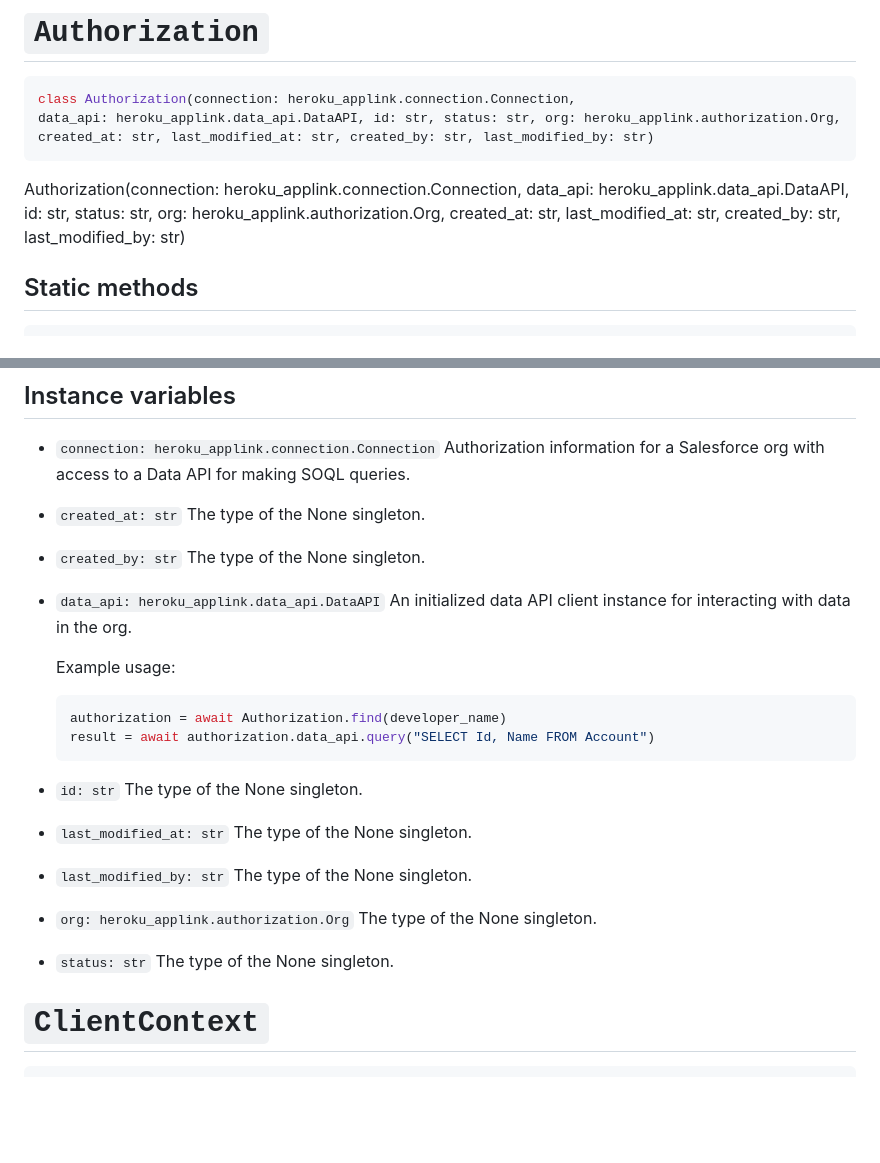
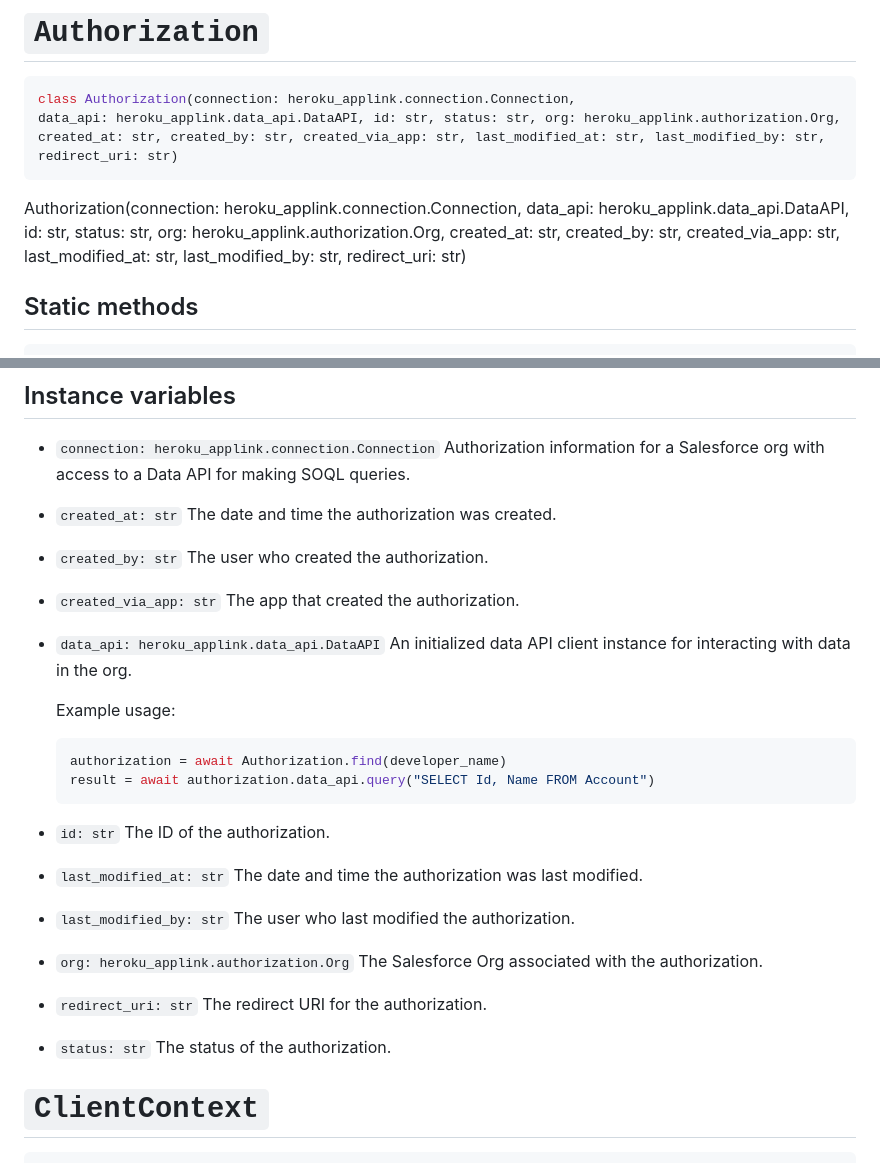
Before and after one commit to heroku/heroku-applink-python, a Markdown page: docs/heroku_applink/index.md, 2 parts joined by grey strips. Drawn GitHub-style; blank space fills up the shorter version.

````diff
--- a/docs/heroku_applink/index.md
+++ b/docs/heroku_applink/index.md
@@ -78,9 +78,9 @@ Classes
 # `Authorization`
 
 ```python
-class Authorization(connection: heroku_applink.connection.Connection, data_api: heroku_applink.data_api.DataAPI, id: str, status: str, org: heroku_applink.authorization.Org, created_at: str, last_modified_at: str, created_by: str, last_modified_by: str)
+class Authorization(connection: heroku_applink.connection.Connection, data_api: heroku_applink.data_api.DataAPI, id: str, status: str, org: heroku_applink.authorization.Org, created_at: str, created_by: str, created_via_app: str, last_modified_at: str, last_modified_by: str, redirect_uri: str)
 ```
-Authorization(connection: heroku_applink.connection.Connection, data_api: heroku_applink.data_api.DataAPI, id: str, status: str, org: heroku_applink.authorization.Org, created_at: str, last_modified_at: str, created_by: str, last_modified_by: str)
+Authorization(connection: heroku_applink.connection.Connection, data_api: heroku_applink.data_api.DataAPI, id: str, status: str, org: heroku_applink.authorization.Org, created_at: str, created_by: str, created_via_app: str, last_modified_at: str, last_modified_by: str, redirect_uri: str)
 
 ## Static methods
 
@@ -104,10 +104,13 @@ For a list of exceptions, see:
     making SOQL queries.
 
 * `created_at: str`
-    The type of the None singleton.
+    The date and time the authorization was created.
 
 * `created_by: str`
-    The type of the None singleton.
+    The user who created the authorization.
+
+* `created_via_app: str`
+    The app that created the authorization.
 
 * `data_api: heroku_applink.data_api.DataAPI`
     An initialized data API client instance for interacting with data in the org.
@@ -120,19 +123,22 @@ For a list of exceptions, see:
     ```
 
 * `id: str`
-    The type of the None singleton.
+    The ID of the authorization.
 
 * `last_modified_at: str`
-    The type of the None singleton.
+    The date and time the authorization was last modified.
 
 * `last_modified_by: str`
-    The type of the None singleton.
+    The user who last modified the authorization.
 
 * `org: heroku_applink.authorization.Org`
-    The type of the None singleton.
+    The Salesforce Org associated with the authorization.
+
+* `redirect_uri: str`
+    The redirect URI for the authorization.
 
 * `status: str`
-    The type of the None singleton.
+    The status of the authorization.
 
 <!-- python-clientcontext.md -->
 # `ClientContext`
````
Also changed, not shown: docs/heroku_applink/authorization.md (+15 -9 lines).
